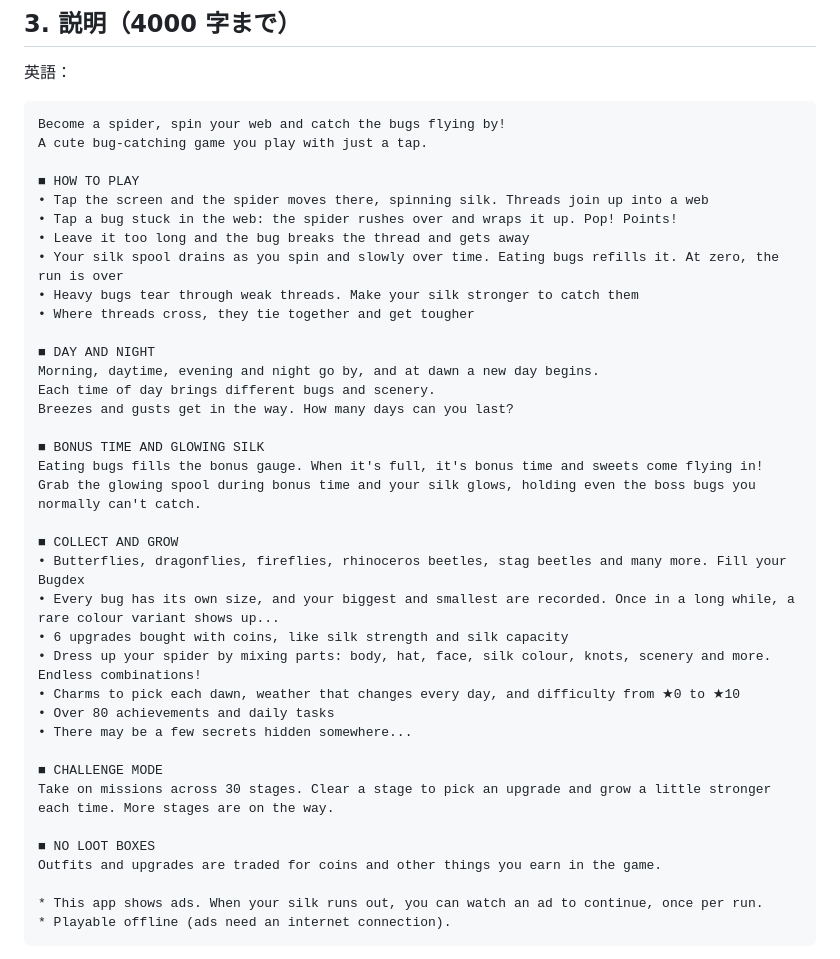
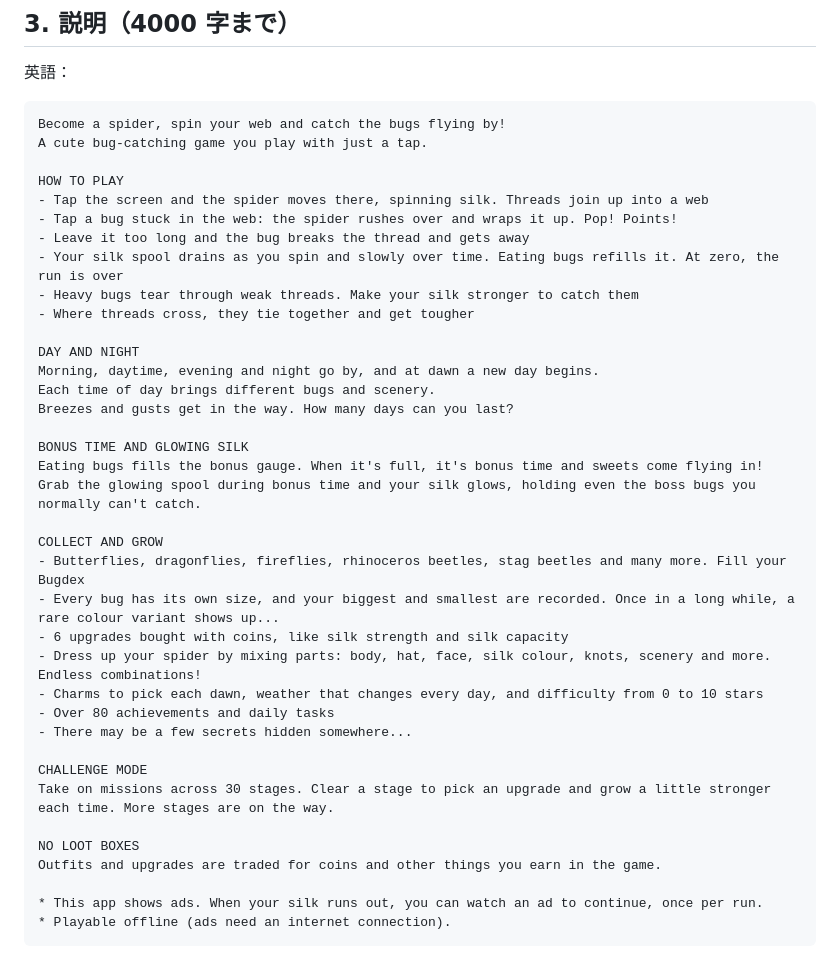
Before and after one commit to kazeellegard-dev/Spider-hunting, a Markdown page: store/metadata-ja.md, the part around the change. Drawn GitHub-style.

Commit message:
Use plain ASCII in the English App Store description
App Store Connect rejected the bullet/star symbols as invalid characters.

Co-Authored-By: Claude Opus 5.5 <noreply@anthropic.com>
Claude-Session: https://claude.ai/code/session_01E4Pnz6w8RppwQDhWoqNBm7

```diff
--- a/store/metadata-ja.md
+++ b/store/metadata-ja.md
@@ -51,36 +51,36 @@ Spin a web, then tap stuck bugs to wrap them up! Survive day after day as mornin
 Become a spider, spin your web and catch the bugs flying by!
 A cute bug-catching game you play with just a tap.
 
-■ HOW TO PLAY
-• Tap the screen and the spider moves there, spinning silk. Threads join up into a web
-• Tap a bug stuck in the web: the spider rushes over and wraps it up. Pop! Points!
-• Leave it too long and the bug breaks the thread and gets away
-• Your silk spool drains as you spin and slowly over time. Eating bugs refills it. At zero, the run is over
-• Heavy bugs tear through weak threads. Make your silk stronger to catch them
-• Where threads cross, they tie together and get tougher
+HOW TO PLAY
+- Tap the screen and the spider moves there, spinning silk. Threads join up into a web
+- Tap a bug stuck in the web: the spider rushes over and wraps it up. Pop! Points!
+- Leave it too long and the bug breaks the thread and gets away
+- Your silk spool drains as you spin and slowly over time. Eating bugs refills it. At zero, the run is over
+- Heavy bugs tear through weak threads. Make your silk stronger to catch them
+- Where threads cross, they tie together and get tougher
 
-■ DAY AND NIGHT
+DAY AND NIGHT
 Morning, daytime, evening and night go by, and at dawn a new day begins.
 Each time of day brings different bugs and scenery.
 Breezes and gusts get in the way. How many days can you last?
 
-■ BONUS TIME AND GLOWING SILK
+BONUS TIME AND GLOWING SILK
 Eating bugs fills the bonus gauge. When it's full, it's bonus time and sweets come flying in!
 Grab the glowing spool during bonus time and your silk glows, holding even the boss bugs you normally can't catch.
 
-■ COLLECT AND GROW
-• Butterflies, dragonflies, fireflies, rhinoceros beetles, stag beetles and many more. Fill your Bugdex
-• Every bug has its own size, and your biggest and smallest are recorded. Once in a long while, a rare colour variant shows up...
-• 6 upgrades bought with coins, like silk strength and silk capacity
-• Dress up your spider by mixing parts: body, hat, face, silk colour, knots, scenery and more. Endless combinations!
-• Charms to pick each dawn, weather that changes every day, and difficulty from ★0 to ★10
-• Over 80 achievements and daily tasks
-• There may be a few secrets hidden somewhere...
+COLLECT AND GROW
+- Butterflies, dragonflies, fireflies, rhinoceros beetles, stag beetles and many more. Fill your Bugdex
+- Every bug has its own size, and your biggest and smallest are recorded. Once in a long while, a rare colour variant shows up...
+- 6 upgrades bought with coins, like silk strength and silk capacity
+- Dress up your spider by mixing parts: body, hat, face, silk colour, knots, scenery and more. Endless combinations!
+- Charms to pick each dawn, weather that changes every day, and difficulty from 0 to 10 stars
+- Over 80 achievements and daily tasks
+- There may be a few secrets hidden somewhere...
 
-■ CHALLENGE MODE
+CHALLENGE MODE
 Take on missions across 30 stages. Clear a stage to pick an upgrade and grow a little stronger each time. More stages are on the way.
 
-■ NO LOOT BOXES
+NO LOOT BOXES
 Outfits and upgrades are traded for coins and other things you earn in the game.
 
 * This app shows ads. When your silk runs out, you can watch an ad to continue, once per run.
```
